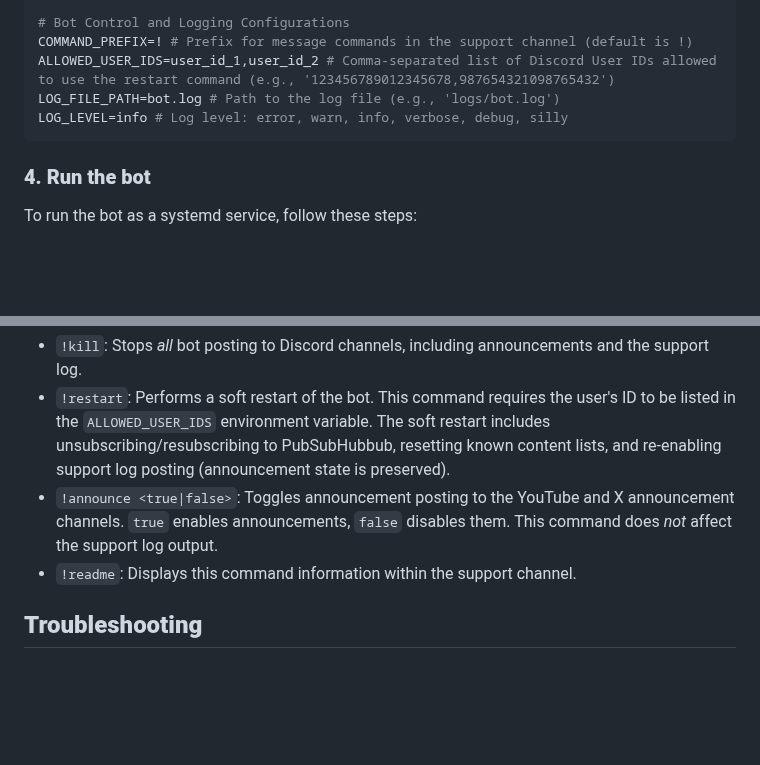
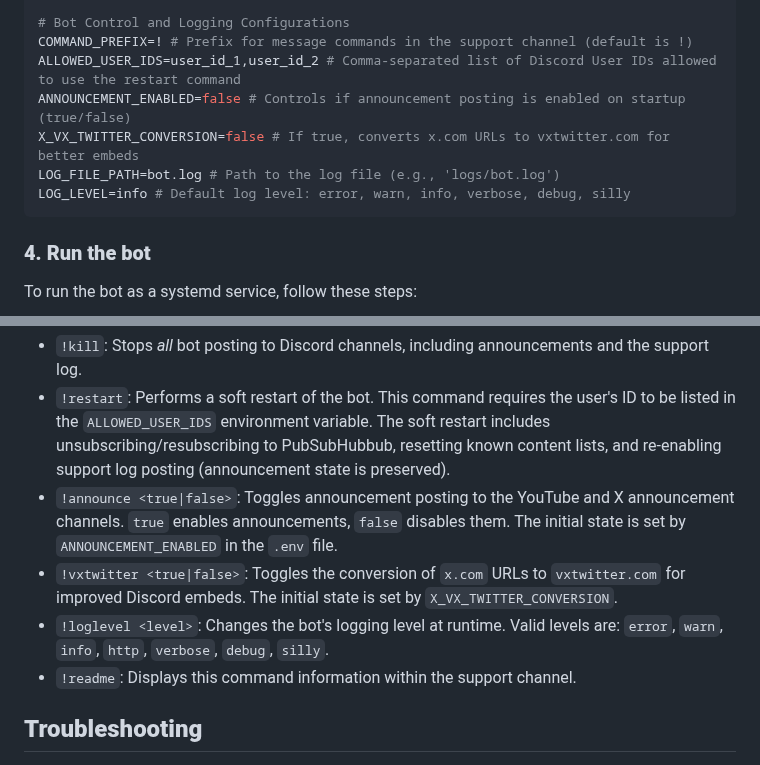
Before and after one commit to KUSH42/discord-youtube-bot, a Markdown page: README.md, 2 parts joined by grey strips. Drawn GitHub-style; blank space fills up the shorter version.

Commit message:
docs: Update README with new commands and env variables
The README.md file has been updated to reflect the latest features:

- Added ANNOUNCEMENT_ENABLED and X_VX_TWITTER_CONVERSION to the .env configuration example.
- Documented the new '!vxtwitter' and '!loglevel' commands in the Bot Control Commands section.

````diff
--- a/README.md
+++ b/README.md
@@ -109,9 +109,11 @@ X_QUERY_INTERVALL_MAX=600000 # Maximum polling interval for X (default 10 minute
 
 # Bot Control and Logging Configurations
 COMMAND_PREFIX=! # Prefix for message commands in the support channel (default is !)
-ALLOWED_USER_IDS=user_id_1,user_id_2 # Comma-separated list of Discord User IDs allowed to use the restart command (e.g., '123456789012345678,987654321098765432')
+ALLOWED_USER_IDS=user_id_1,user_id_2 # Comma-separated list of Discord User IDs allowed to use the restart command
+ANNOUNCEMENT_ENABLED=false # Controls if announcement posting is enabled on startup (true/false)
+X_VX_TWITTER_CONVERSION=false # If true, converts x.com URLs to vxtwitter.com for better embeds
 LOG_FILE_PATH=bot.log # Path to the log file (e.g., 'logs/bot.log')
-LOG_LEVEL=info # Log level: error, warn, info, verbose, debug, silly
+LOG_LEVEL=info # Default log level: error, warn, info, verbose, debug, silly
 ```
 
 ### **4. Run the bot**
@@ -208,7 +210,9 @@ These commands are used to manage the bot's operation and are only processed whe
 
 *   `!kill`: Stops *all* bot posting to Discord channels, including announcements and the support log.
 *   `!restart`: Performs a soft restart of the bot. This command requires the user's ID to be listed in the `ALLOWED_USER_IDS` environment variable. The soft restart includes unsubscribing/resubscribing to PubSubHubbub, resetting known content lists, and re-enabling support log posting (announcement state is preserved).
-*   `!announce <true|false>`: Toggles announcement posting to the YouTube and X announcement channels. `true` enables announcements, `false` disables them. This command does *not* affect the support log output.
+*   `!announce <true|false>`: Toggles announcement posting to the YouTube and X announcement channels. `true` enables announcements, `false` disables them. The initial state is set by `ANNOUNCEMENT_ENABLED` in the `.env` file.
+*   `!vxtwitter <true|false>`: Toggles the conversion of `x.com` URLs to `vxtwitter.com` for improved Discord embeds. The initial state is set by `X_VX_TWITTER_CONVERSION`.
+*   `!loglevel <level>`: Changes the bot's logging level at runtime. Valid levels are: `error`, `warn`, `info`, `http`, `verbose`, `debug`, `silly`.
 *   `!readme`: Displays this command information within the support channel.
 
 ## **Troubleshooting**
````
